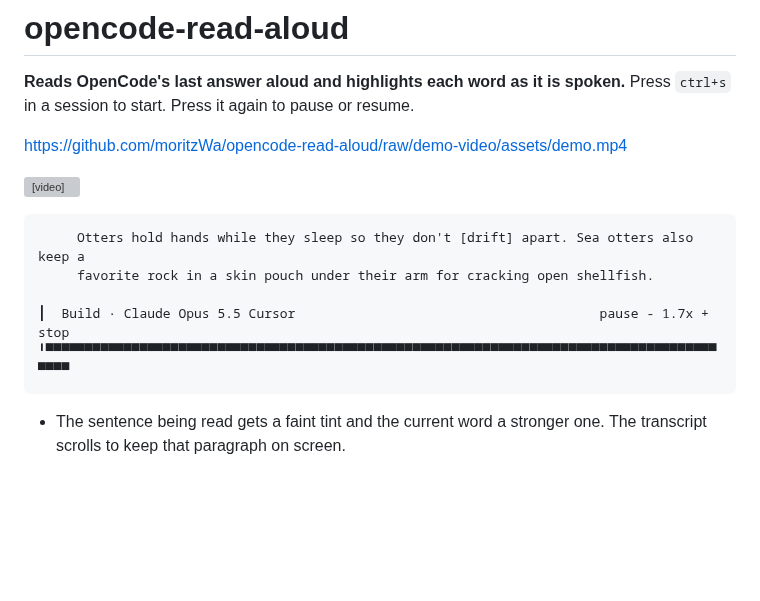
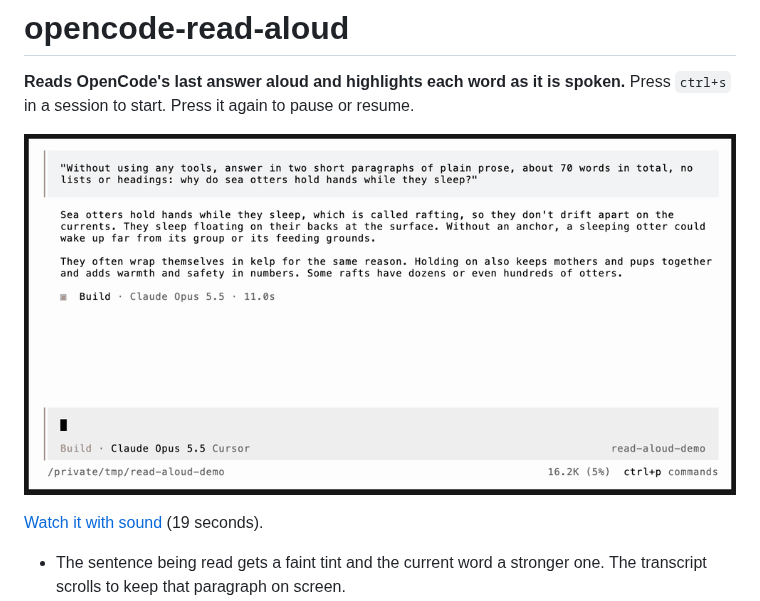
Before and after one commit to moritzWa/opencode-read-aloud, a Markdown page: README.md, the part around the change. GitHub-like rendering; pictures changed too: assets/demo.gif (added); blank space fills up the shorter version; grey boxes are pictures that could not be loaded.

Commit message:
docs: demo GIF and video in the README

````diff
--- a/README.md
+++ b/README.md
@@ -2,17 +2,9 @@
 
 **Reads OpenCode's last answer aloud and highlights each word as it is spoken.** Press `ctrl+s` in a session to start. Press it again to pause or resume.
 
-https://github.com/moritzWa/opencode-read-aloud/raw/demo-video/assets/demo.mp4
+[![OpenCode reading an answer aloud, each word highlighted as it is spoken](assets/demo.gif)](assets/demo.mp4)
 
-<video src="https://github.com/moritzWa/opencode-read-aloud/raw/demo-video/assets/demo.mp4" controls muted="false"></video>
-
-```
-     Otters hold hands while they sleep so they don't [drift] apart. Sea otters also keep a
-     favorite rock in a skin pouch under their arm for cracking open shellfish.
-
-┃  Build · Claude Opus 5.5 Cursor                                       pause - 1.7x + stop
-╹▀▀▀▀▀▀▀▀▀▀▀▀▀▀▀▀▀▀▀▀▀▀▀▀▀▀▀▀▀▀▀▀▀▀▀▀▀▀▀▀▀▀▀▀▀▀▀▀▀▀▀▀▀▀▀▀▀▀▀▀▀▀▀▀▀▀▀▀▀▀▀▀▀▀▀▀▀▀▀▀▀▀▀▀▀▀▀▀▀▀
-```
+[Watch it with sound](assets/demo.mp4) (19 seconds).
 
 - The sentence being read gets a faint tint and the current word a stronger one. The transcript scrolls to keep that paragraph on screen.
 - Only the answer is read: the text after the last tool call of the latest assistant message. Code blocks, tables and rules are skipped.
````
